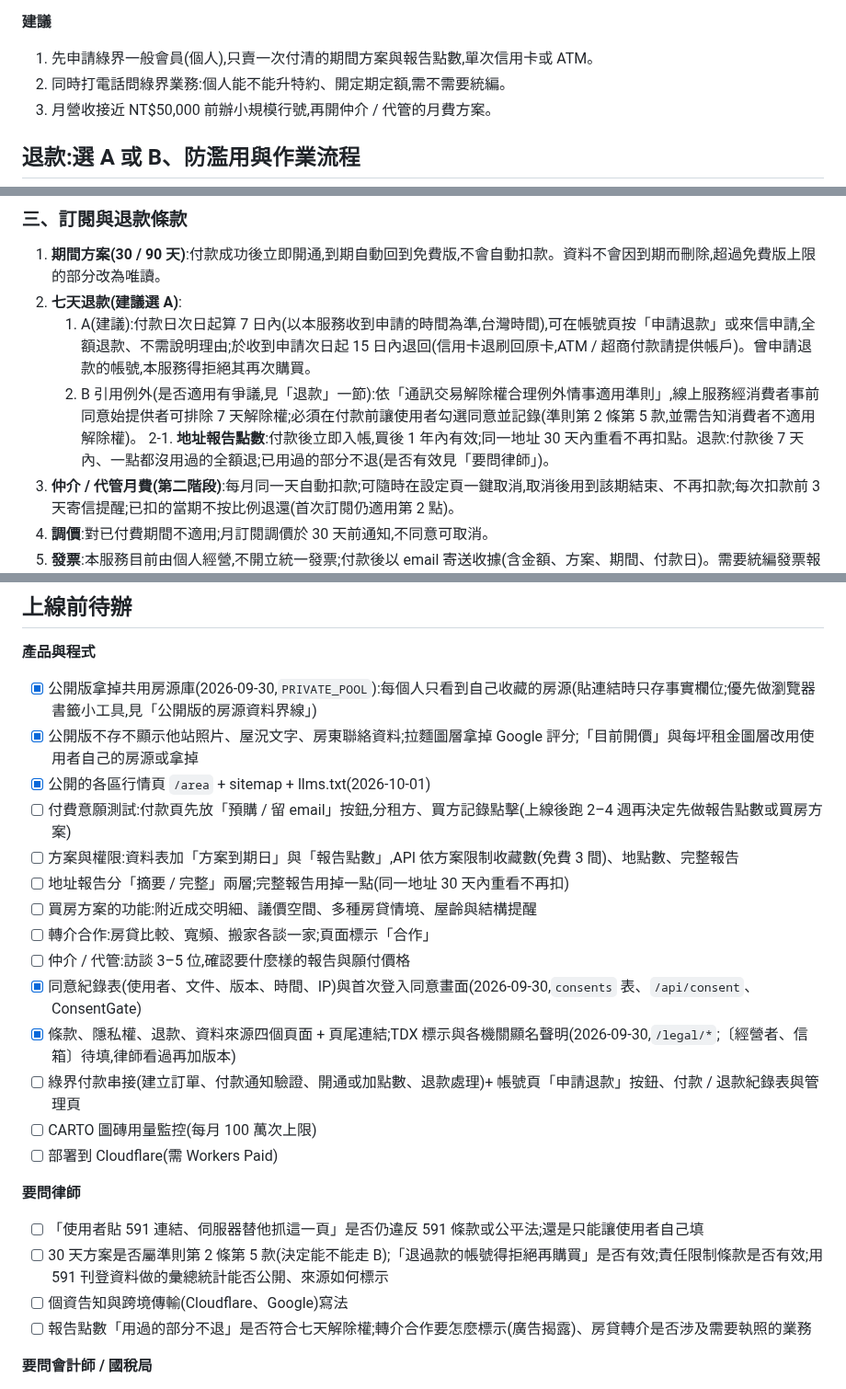
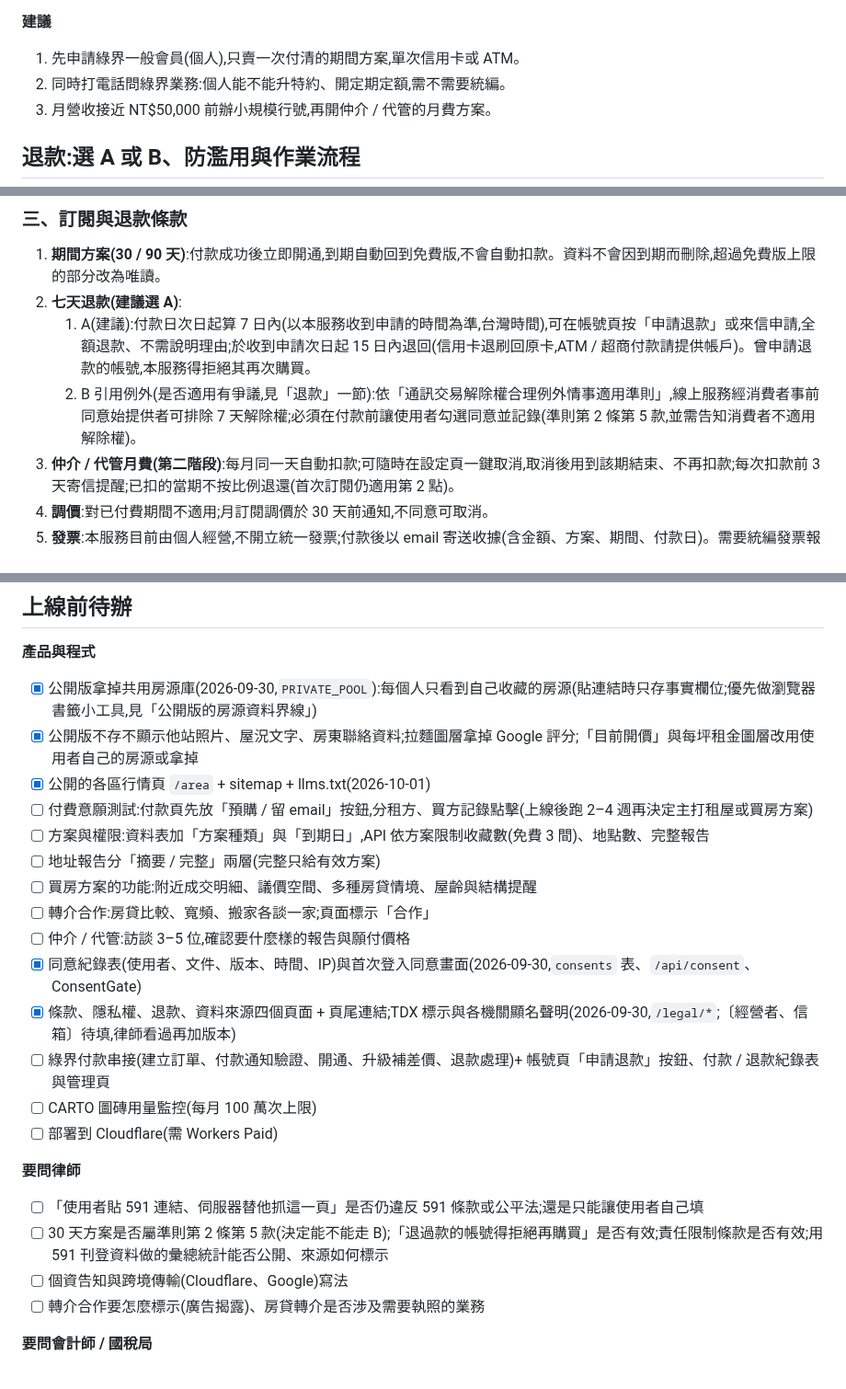
Before and after one commit to m124578n/rentmap, a Markdown page: docs/business/2026-09-30-subscription-and-legal.md, 3 parts joined by grey strips. Shown at 92% size. Rendered like a GitHub page.

```diff
--- a/docs/business/2026-09-30-subscription-and-legal.md
+++ b/docs/business/2026-09-30-subscription-and-legal.md
@@ -174,7 +179,7 @@ Sep 30, 2026 · @詹舜智
 
 **建議**
 
-1. 先申請綠界一般會員(個人),只賣一次付清的期間方案與報告點數,單次信用卡或 ATM。
+1. 先申請綠界一般會員(個人),只賣一次付清的期間方案,單次信用卡或 ATM。
 2. 同時打電話問綠界業務:個人能不能升特約、開定期定額,需不需要統編。
 3. 月營收接近 NT$50,000 前辦小規模行號,再開仲介 / 代管的月費方案。
 
@@ -262,7 +267,6 @@ Sep 30, 2026 · @詹舜智
 2. **七天退款(建議選 A)**:
    1. A(建議):付款日次日起算 7 日內(以本服務收到申請的時間為準,台灣時間),可在帳號頁按「申請退款」或來信申請,全額退款、不需說明理由;於收到申請次日起 15 日內退回(信用卡退刷回原卡,ATM / 超商付款請提供帳戶)。曾申請退款的帳號,本服務得拒絕其再次購買。
    2. B 引用例外(是否適用有爭議,見「退款」一節):依「通訊交易解除權合理例外情事適用準則」,線上服務經消費者事前同意始提供者可排除 7 天解除權;必須在付款前讓使用者勾選同意並記錄(準則第 2 條第 5 款,並需告知消費者不適用解除權)。
-2-1. **地址報告點數**:付款後立即入帳,買後 1 年內有效;同一地址 30 天內重看不再扣點。退款:付款後 7 天內、一點都沒用過的全額退;已用過的部分不退(是否有效見「要問律師」)。
 3. **仲介 / 代管月費(第二階段)**:每月同一天自動扣款;可隨時在設定頁一鍵取消,取消後用到該期結束、不再扣款;每次扣款前 3 天寄信提醒;已扣的當期不按比例退還(首次訂閱仍適用第 2 點)。
 4. **調價**:對已付費期間不適用;月訂閱調價於 30 天前通知,不同意可取消。
 5. **發票**:本服務目前由個人經營,不開立統一發票;付款後以 email 寄送收據(含金額、方案、期間、付款日)。需要統編發票報帳者請勿購買。日後改為開立發票時公告。
@@ -290,15 +294,15 @@ Sep 30, 2026 · @詹舜智
 - [x] 公開版拿掉共用房源庫(2026-09-30,`PRIVATE_POOL`):每個人只看到自己收藏的房源(貼連結時只存事實欄位;優先做瀏覽器書籤小工具,見「公開版的房源資料界線」)
 - [x] 公開版不存不顯示他站照片、屋況文字、房東聯絡資料;拉麵圖層拿掉 Google 評分;「目前開價」與每坪租金圖層改用使用者自己的房源或拿掉
 - [x] 公開的各區行情頁 `/area` + sitemap + llms.txt(2026-10-01)
-- [ ] 付費意願測試:付款頁先放「預購 / 留 email」按鈕,分租方、買方記錄點擊(上線後跑 2–4 週再決定先做報告點數或買房方案)
-- [ ] 方案與權限:資料表加「方案到期日」與「報告點數」,API 依方案限制收藏數(免費 3 間)、地點數、完整報告
-- [ ] 地址報告分「摘要 / 完整」兩層;完整報告用掉一點(同一地址 30 天內重看不再扣)
+- [ ] 付費意願測試:付款頁先放「預購 / 留 email」按鈕,分租方、買方記錄點擊(上線後跑 2–4 週再決定主打租屋或買房方案)
+- [ ] 方案與權限:資料表加「方案種類」與「到期日」,API 依方案限制收藏數(免費 3 間)、地點數、完整報告
+- [ ] 地址報告分「摘要 / 完整」兩層(完整只給有效方案)
 - [ ] 買房方案的功能:附近成交明細、議價空間、多種房貸情境、屋齡與結構提醒
 - [ ] 轉介合作:房貸比較、寬頻、搬家各談一家;頁面標示「合作」
 - [ ] 仲介 / 代管:訪談 3–5 位,確認要什麼樣的報告與願付價格
 - [x] 同意紀錄表(使用者、文件、版本、時間、IP)與首次登入同意畫面(2026-09-30,`consents` 表、`/api/consent`、ConsentGate)
 - [x] 條款、隱私權、退款、資料來源四個頁面 + 頁尾連結;TDX 標示與各機關顯名聲明(2026-09-30,`/legal/*`;〔經營者、信箱〕待填,律師看過再加版本)
-- [ ] 綠界付款串接(建立訂單、付款通知驗證、開通或加點數、退款處理)+ 帳號頁「申請退款」按鈕、付款 / 退款紀錄表與管理頁
+- [ ] 綠界付款串接(建立訂單、付款通知驗證、開通、升級補差價、退款處理)+ 帳號頁「申請退款」按鈕、付款 / 退款紀錄表與管理頁
 - [ ] CARTO 圖磚用量監控(每月 100 萬次上限)
 - [ ] 部署到 Cloudflare(需 Workers Paid)
 
@@ -307,7 +311,7 @@ Sep 30, 2026 · @詹舜智
 - [ ] 「使用者貼 591 連結、伺服器替他抓這一頁」是否仍違反 591 條款或公平法;還是只能讓使用者自己填
 - [ ] 30 天方案是否屬準則第 2 條第 5 款(決定能不能走 B);「退過款的帳號得拒絕再購買」是否有效;責任限制條款是否有效;用 591 刊登資料做的彙總統計能否公開、來源如何標示
 - [ ] 個資告知與跨境傳輸(Cloudflare、Google)寫法
-- [ ] 報告點數「用過的部分不退」是否符合七天解除權;轉介合作要怎麼標示(廣告揭露)、房貸轉介是否涉及需要執照的業務
+- [ ] 轉介合作要怎麼標示(廣告揭露)、房貸轉介是否涉及需要執照的業務
 
 **要問會計師 / 國稅局**
 
```
Also changed, not shown: other parts of docs/business/2026-09-30-subscription-and-legal.md (+15 -10 lines).
